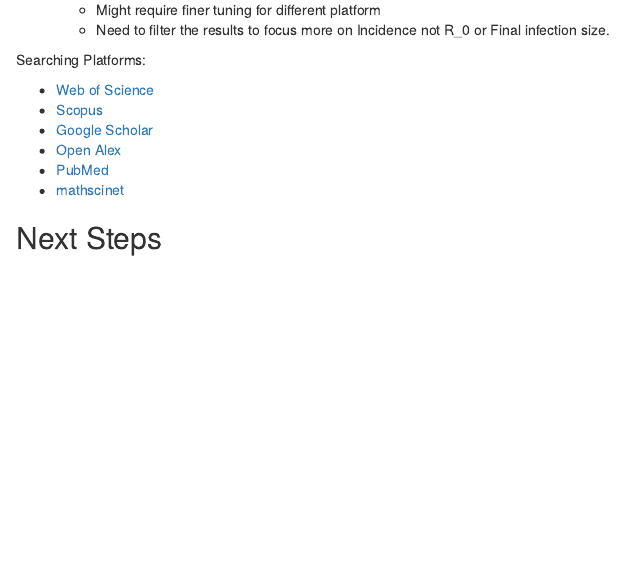
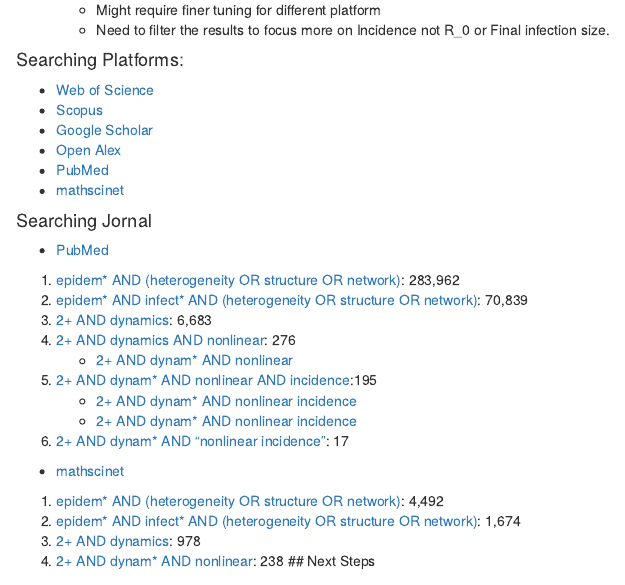
Before and after one commit to dushoff/phenHet, an R Markdown document (Note_Nov14_2024.Rmd): the page in a window 1100 px wide, from 1000 px down. Rendered offline with R 4.5, knitr and Pandoc, with nearby package versions.

Commit message:
Search Jornal

````diff
--- a/Note_Nov14_2024.Rmd
+++ b/Note_Nov14_2024.Rmd
@@ -2,7 +2,9 @@
 title: "Note Nov 14"
 author: "Richard Zhao"
 date: "2024-11-20"
-output: html_document
+output:
+  html_document:
+    keep_md: true
 ---
 
 ```{r setup, include=FALSE}
@@ -51,7 +53,7 @@
     -   Might require finer tuning for different platform
     -   Need to filter the results to focus more on Incidence not R_0 or Final infection size.
 
-Searching Platforms:
+#### Searching Platforms:
 
 -   [Web of Science](https://www-webofscience-com.libaccess.lib.mcmaster.ca/wos/alldb/basic-search)
 -   [Scopus](https://www.scopus.com/search/form.uri?display=basic#basic)
@@ -60,6 +62,26 @@
 -   [PubMed](https://pubmed.ncbi.nlm.nih.gov/)
 -   [mathscinet](https://mathscinet.ams.org/mathscinet/publications-search)
 
+#### Searching Jornal
+
+-   [PubMed](https://pubmed.ncbi.nlm.nih.gov/)
+
+1.  [epidem\* AND (heterogeneity OR structure OR network)](https://pubmed.ncbi.nlm.nih.gov/?term=epidem*+AND+%28heterogeneity+OR+structure+OR+network%29): 283,962
+2.  [epidem\* AND infect\* AND (heterogeneity OR structure OR network)](https://pubmed.ncbi.nlm.nih.gov/?term=epidem*+AND+infect*+AND+%28heterogeneity+OR+structure+OR+network%29): 70,839
+3.  [2+ AND dynamics](https://pubmed.ncbi.nlm.nih.gov/?term=epidem*+AND+infect*+AND+%28heterogeneity+OR+structure+OR+network%29+AND+dynamics): 6,683
+4.  [2+ AND dynamics AND nonlinear](https://pubmed.ncbi.nlm.nih.gov/?term=epidem*+AND+infect*+AND+%28heterogeneity+OR+structure+OR+network%29+AND+dynamics+AND+nonlinear): 276
+    -   [2+ AND dynam\* AND nonlinear](https://pubmed.ncbi.nlm.nih.gov/?term=epidem*+AND+infect*+AND+%28heterogeneity+OR+structure+OR+network%29+AND+dynam*+AND+nonlinear)
+5.  [2+ AND dynam\* AND nonlinear AND incidence](https://pubmed.ncbi.nlm.nih.gov/?term=epidem*+AND+infect*+AND+%28heterogeneity+OR+structure+OR+network%29+AND+dynam*+AND+nonlinear+AND+incidence):195
+    -   [2+ AND dynam\* AND nonlinear incidence](https://pubmed.ncbi.nlm.nih.gov/?term=epidem%2A+AND+infect%2A+AND+%28heterogeneity+OR+structure+OR+network%29+AND+dynam%2A+AND+nonlinear+incidence&sort=relevance)
+    -   [2+ AND dynam\* AND nonlinear incidence](https://pubmed.ncbi.nlm.nih.gov/?term=epidem*+AND+infect*+AND+%28heterogeneity+OR+structure+OR+network%29+AND+dynam*+AND+nonlinear+incidence)
+6.  [2+ AND dynam\* AND "nonlinear incidence"](https://pubmed.ncbi.nlm.nih.gov/?term=epidem*+AND+infect*+AND+%28heterogeneity+OR+structure+OR+network%29+AND+dynam*+AND+%22nonlinear+incidence%22): 17
+
+-   [mathscinet](https://mathscinet.ams.org/mathscinet/publications-search)
+
+1.  [epidem\* AND (heterogeneity OR structure OR network)](https://mathscinet.ams.org/mathscinet/publications-search?query=epidem%2a%20AND%20%28heterogeneity%20OR%20structure%20OR%20network%29&page=1&size=20&sort=newest&facets=): 4,492
+2.  [epidem\* AND infect\* AND (heterogeneity OR structure OR network)](https://mathscinet.ams.org/mathscinet/publications-search?query=epidem%2a%20AND%20infect%2a%20AND%20%28heterogeneity%20OR%20structure%20OR%20network%29&page=1&size=20&sort=newest&facets=): 1,674
+3.  [2+ AND dynamics](https://mathscinet.ams.org/mathscinet/publications-search?query=epidem%2a%20AND%20infect%2a%20AND%20%28heterogeneity%20OR%20structure%20OR%20network%29%20AND%20dynamics&page=1&size=20&sort=newest&facets=): 978
+4.  [2+ AND dynam* AND nonlinear](https://mathscinet.ams.org/mathscinet/publications-search?query=epidem%2a%20AND%20infect%2a%20AND%20%28heterogeneity%20OR%20structure%20OR%20network%29%20AND%20dynam%2a%20AND%20nonlinear&page=1&size=20&sort=newest&facets=): 238
 ## Next Steps
 
 ### Empirical Study
````
